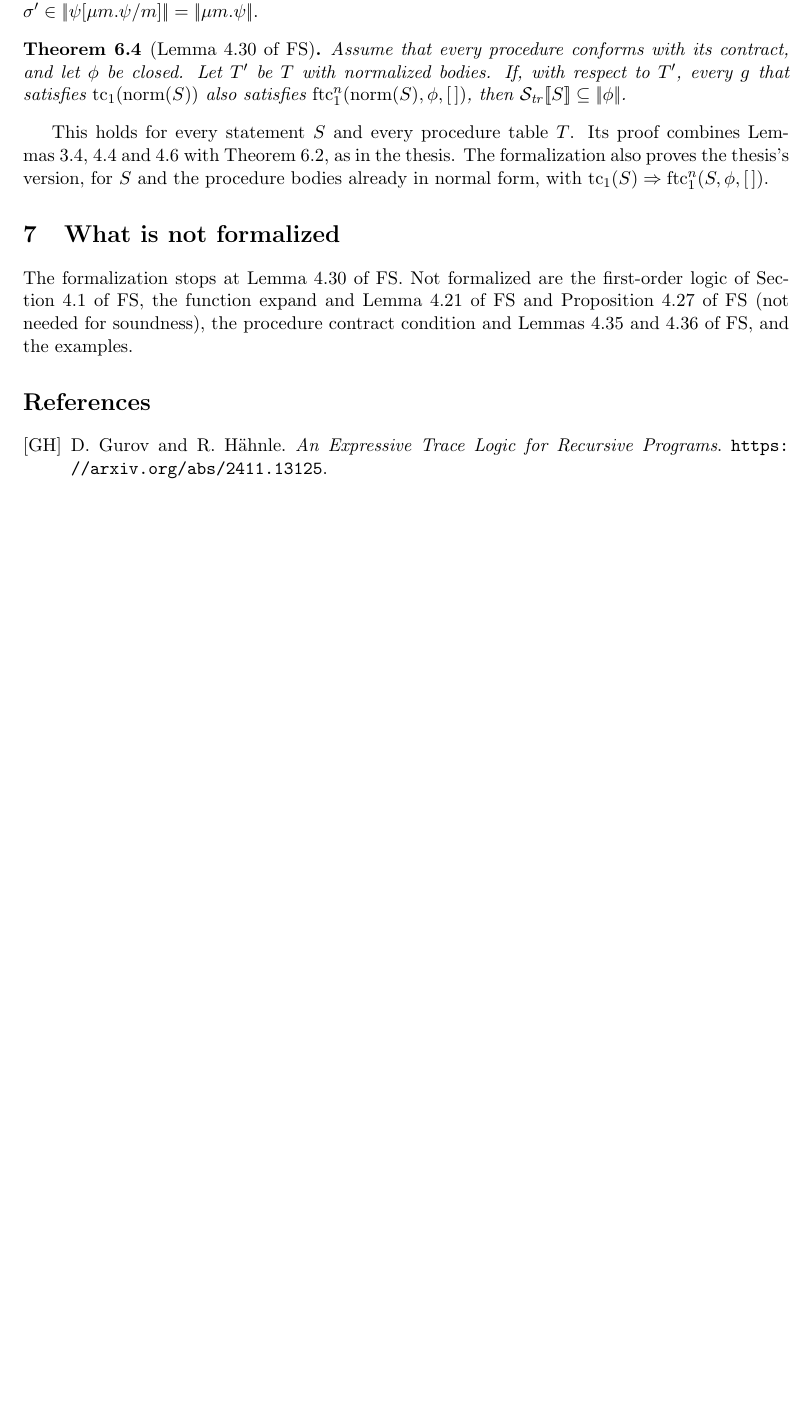
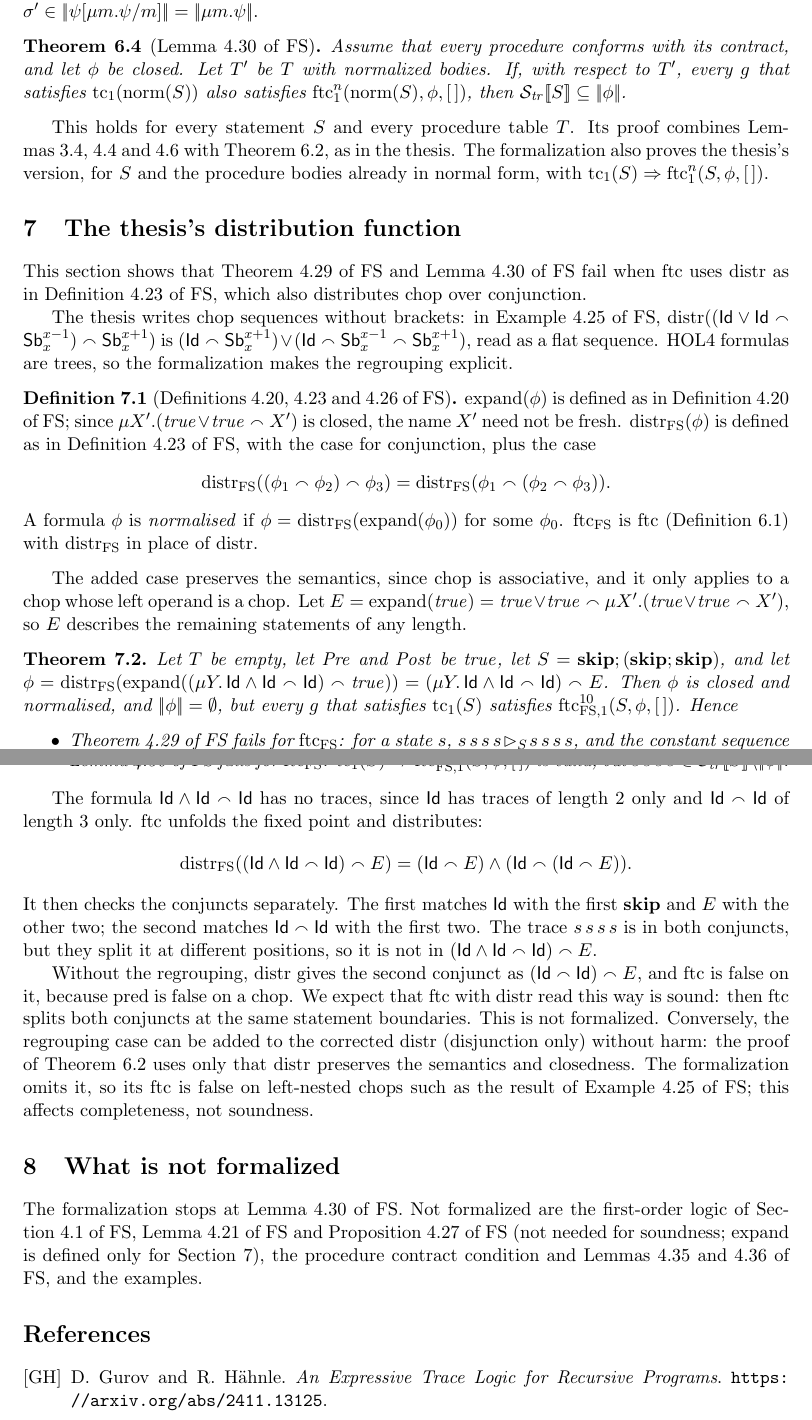
Before and after one commit to rse-verification/trace-logic, a LaTeX document (doc/verif.tex): part of page 6 of 6 before the commit and two parts of pages 6 and 7 of 7 after it, the two joined at a grey line, cut so that both start at the same text, the shorter picture padded with empty space. Compiled offline with pdfLaTeX.

Commit message:
counterexample to Theorem 4.29 using Stevanovic thesis distr

```diff
--- a/doc/verif.tex
+++ b/doc/verif.tex
@@ -445,11 +449,89 @@ formalization also proves the thesis's version, for $S$ and the procedure
 bodies already in normal form, with $\tc_1(S) \Rightarrow
 \ftc^n_1(S, \phi, [\,])$.
 
+\section{The thesis's distribution function}\label{sec:distr-thesis}
+
+This section shows that \Th{Theorem~4.29} and \Th{Lemma~4.30} fail when
+$\ftc$ uses $\distr$ as in \Th{Definition~4.23}, which also distributes
+chop over conjunction.
+
+The thesis writes chop sequences without brackets: in \Th{Example~4.25},
+$\distr((\Id \lor \Id\chop\Sb{x-1}{x})\chop\Sb{x+1}{x})$ is
+$(\Id\chop\Sb{x+1}{x}) \lor (\Id\chop\Sb{x-1}{x}\chop\Sb{x+1}{x})$, read as
+a flat sequence. HOL4 formulas are trees, so the formalization makes the
+regrouping explicit.
+
+\begin{definition}[\Th{Definitions~4.20, 4.23 and~4.26}]
+  \label{def:distr-thesis}
+  $\mathrm{expand}(\phi)$ is defined as in \Th{Definition~4.20}; since
+  $\mu X'.(\mathit{true} \lor \mathit{true}\chop X')$ is closed, the
+  name $X'$ need not be fresh. $\distr_{\mathrm{FS}}(\phi)$ is defined as
+  in \Th{Definition~4.23}, with the case for conjunction, plus the case
+  \[
+    \distr_{\mathrm{FS}}((\phi_1\chop\phi_2)\chop\phi_3) =
+    \distr_{\mathrm{FS}}(\phi_1\chop(\phi_2\chop\phi_3)).
+  \]
+  A formula $\phi$ is \emph{normalised} if $\phi =
+  \distr_{\mathrm{FS}}(\mathrm{expand}(\phi_0))$ for some $\phi_0$.
+  $\ftc_{\mathrm{FS}}$ is $\ftc$ (Definition~\ref{def:ftc}) with
+  $\distr_{\mathrm{FS}}$ in place of $\distr$.
+\end{definition}
+
+The added case preserves the semantics, since chop is associative, and it
+only applies to a chop whose left operand is a chop. Let
+$E = \mathrm{expand}(\mathit{true}) = \mathit{true} \lor
+\mathit{true}\chop\mu X'.(\mathit{true} \lor \mathit{true}\chop X')$, so
+$E$ describes the remaining statements of any length.
+
+\begin{theorem}\label{thm:ftc-thesis}
+  Let $T$ be empty, let $\Pre$ and $\Post$ be $\mathit{true}$, let
+  $S = \skipS; (\skipS; \skipS)$, and let
+  $\phi = \distr_{\mathrm{FS}}(\mathrm{expand}((\mu Y.\,\Id \land
+  \Id\chop\Id)\chop\mathit{true})) = (\mu Y.\,\Id \land \Id\chop\Id)\chop E$.
+  Then $\phi$ is closed and normalised, and $\fsem{\phi} = \emptyset$, but
+  every $g$ that satisfies $\tc_1(S)$ satisfies
+  $\ftc_{\mathrm{FS},1}^{10}(S, \phi, [\,])$. Hence
+  \begin{itemize}
+  \item \Th{Theorem~4.29} fails for $\ftc_{\mathrm{FS}}$: for a state $s$,
+    $s\,s\,s\,s \eff_S s\,s\,s\,s$, and the constant sequence $g = s$
+    satisfies $\ftc_{\mathrm{FS},1}^{10}(S, \phi, [\,])$, but
+    $s\,s\,s\,s \notin \fsem{\phi}$;
+  \item \Th{Lemma~4.30} fails for $\ftc_{\mathrm{FS}}$:
+    $\tc_1(S) \Rightarrow \ftc_{\mathrm{FS},1}^{10}(S, \phi, [\,])$ is
+    valid, but $s\,s\,s\,s \in \Str\sem{S} \setminus \fsem{\phi}$.
+  \end{itemize}
+\end{theorem}
+
+The formula $\Id \land \Id\chop\Id$ has no traces, since $\Id$ has traces
+of length~2 only and $\Id\chop\Id$ of length~3 only. $\ftc$ unfolds the
+fixed point and distributes:
+\[
+  \distr_{\mathrm{FS}}((\Id \land \Id\chop\Id)\chop E) =
+  (\Id\chop E) \land (\Id\chop(\Id\chop E)).
+\]
+It then checks the conjuncts separately. The first matches $\Id$ with the
+first $\skipS$ and $E$ with the other two; the second matches
+$\Id\chop\Id$ with the first two. The trace $s\,s\,s\,s$ is in both
+conjuncts, but they split it at different positions, so it is not in
+$(\Id \land \Id\chop\Id)\chop E$.
+
+Without the regrouping, $\distr$ gives the second conjunct as
+$(\Id\chop\Id)\chop E$, and $\ftc$ is false on it, because $\pred$ is false
+on a chop. We expect that $\ftc$ with $\distr$ read this way is sound: then
+$\ftc$ splits both conjuncts at the same statement boundaries. This is not
+formalized. Conversely, the regrouping case can be added to the corrected
+$\distr$ (disjunction only) without harm: the proof of
+Theorem~\ref{thm:ftc} uses only that $\distr$ preserves the semantics and
+closedness. The formalization omits it, so its $\ftc$ is false on
+left-nested chops such as the result of \Th{Example~4.25}; this affects
+completeness, not soundness.
+
 \section{What is not formalized}
 
 The formalization stops at \Th{Lemma~4.30}. Not formalized are the
-first-order logic of \Th{Section~4.1}, the function $\mathrm{expand}$ and
-\Th{Lemma~4.21} and \Th{Proposition~4.27} (not needed for soundness), the
+first-order logic of \Th{Section~4.1}, \Th{Lemma~4.21} and
+\Th{Proposition~4.27} (not needed for soundness; $\mathrm{expand}$ is
+defined only for Section~\ref{sec:distr-thesis}), the
 procedure contract condition and \Th{Lemmas~4.35 and~4.36}, and the
 examples.
 
```
Also changed, not shown: README.md, doc/verif.tex (14 more changed lines), 1 other file.
